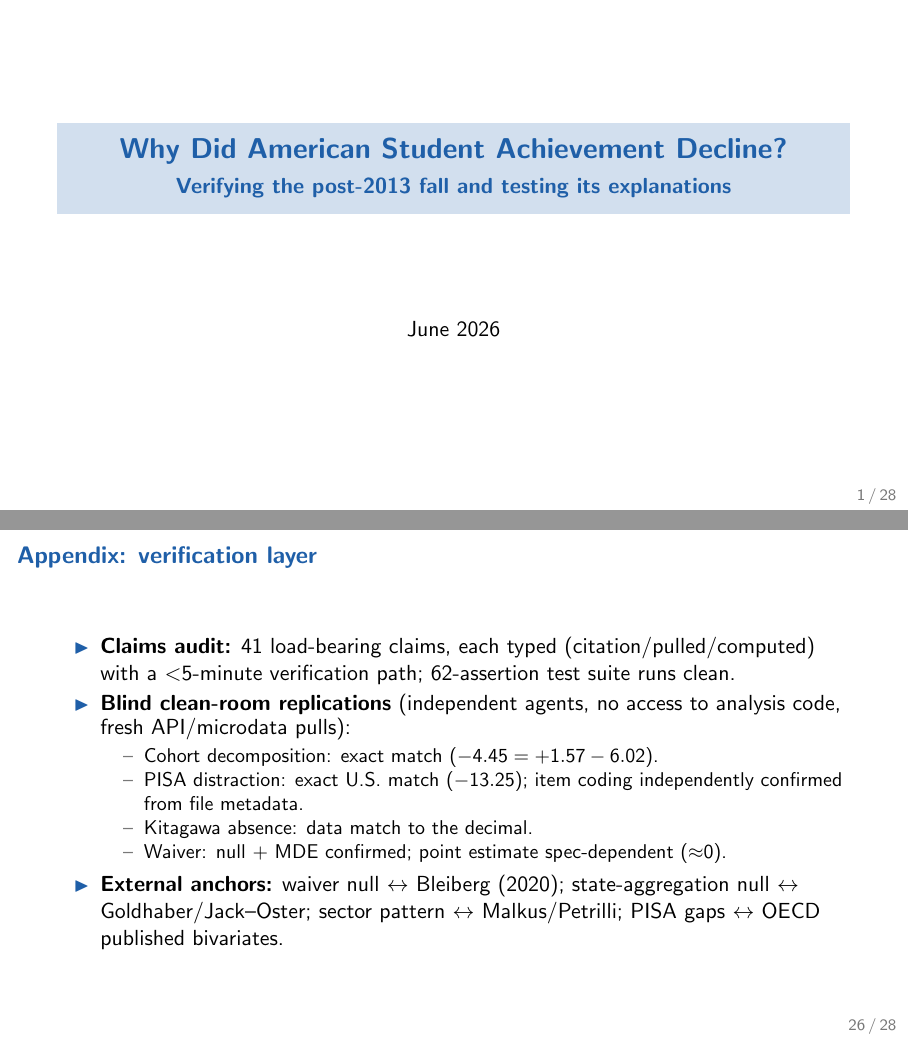
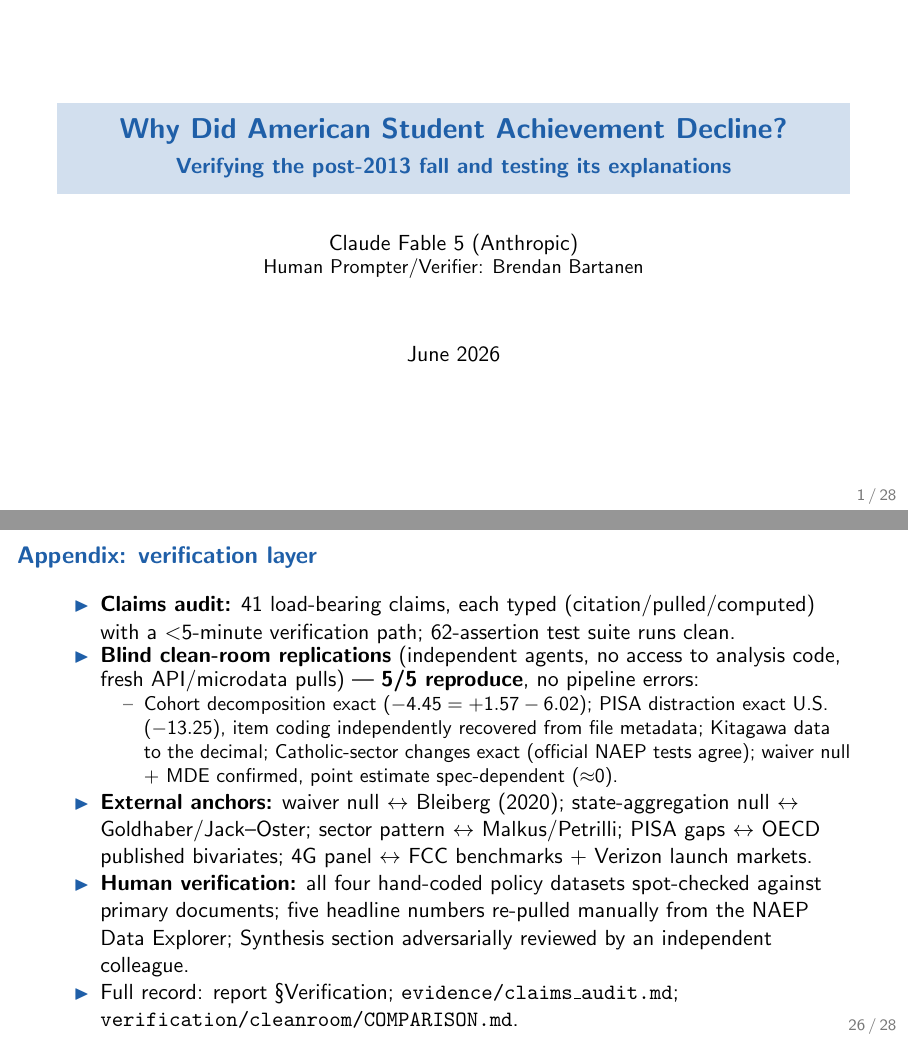
Before and after one commit to brendanbartanen-svg/naep-achievement-decline, LaTeX slides (report/slides.tex): pages 1 and 26 of 28, joined at a grey line. Compiled offline with pdfLaTeX.

Commit message:
Apply authorship (Claude Fable 5 / Human Prompter-Verifier) to slides and brief; refresh verification appendix slide
Co-Authored-By: Claude Fable 5 <noreply@anthropic.com>

```diff
--- a/report/slides.tex
+++ b/report/slides.tex
@@ -24,7 +24,7 @@
 
 \title{Why Did American Student Achievement Decline?}
 \subtitle{Verifying the post-2013 fall and testing its explanations}
-\author{}
+\author{Claude Fable 5 (Anthropic)\\ \small Human Prompter/Verifier: Brendan Bartanen}
 \date{June 2026}
 
 \begin{document}
@@ -375,14 +375,13 @@ Also on the docket: restricted-use NAEP microdata; PISA 2012$\to$2022 ICT panel;
 \begin{frame}{Appendix: verification layer}
 \begin{itemize}
 \item \textbf{Claims audit:} 41 load-bearing claims, each typed (citation/pulled/computed) with a $<$5-minute verification path; 62-assertion test suite runs clean.
-\item \textbf{Blind clean-room replications} (independent agents, no access to analysis code, fresh API/microdata pulls):
+\item \textbf{Blind clean-room replications} (independent agents, no access to analysis code, fresh API/microdata pulls) --- \textbf{5/5 reproduce}, no pipeline errors:
   \begin{itemize}
-  \item Cohort decomposition: exact match ($-4.45 = +1.57 - 6.02$).
-  \item PISA distraction: exact U.S.\ match ($-13.25$); item coding independently confirmed from file metadata.
-  \item Kitagawa absence: data match to the decimal.
-  \item Waiver: null + MDE confirmed; point estimate spec-dependent ($\approx$0).
+  \item Cohort decomposition exact ($-4.45 = +1.57 - 6.02$); PISA distraction exact U.S.\ ($-13.25$), item coding independently recovered from file metadata; Kitagawa data to the decimal; Catholic-sector changes exact (official NAEP tests agree); waiver null + MDE confirmed, point estimate spec-dependent ($\approx$0).
   \end{itemize}
-\item \textbf{External anchors:} waiver null $\leftrightarrow$ Bleiberg (2020); state-aggregation null $\leftrightarrow$ Goldhaber/Jack--Oster; sector pattern $\leftrightarrow$ Malkus/Petrilli; PISA gaps $\leftrightarrow$ OECD published bivariates.
+\item \textbf{External anchors:} waiver null $\leftrightarrow$ Bleiberg (2020); state-aggregation null $\leftrightarrow$ Goldhaber/Jack--Oster; sector pattern $\leftrightarrow$ Malkus/Petrilli; PISA gaps $\leftrightarrow$ OECD published bivariates; 4G panel $\leftrightarrow$ FCC benchmarks + Verizon launch markets.
+\item \textbf{Human verification:} all four hand-coded policy datasets spot-checked against primary documents; five headline numbers re-pulled manually from the NAEP Data Explorer; Synthesis section adversarially reviewed by an independent colleague.
+\item Full record: report \S Verification; \texttt{evidence/claims\_audit.md}; \texttt{verification/cleanroom/COMPARISON.md}.
 \end{itemize}
 \end{frame}
 
```
Also changed, not shown: report/brief.tex (+2 -1 lines), report/brief.pdf, report/slides.pdf.
